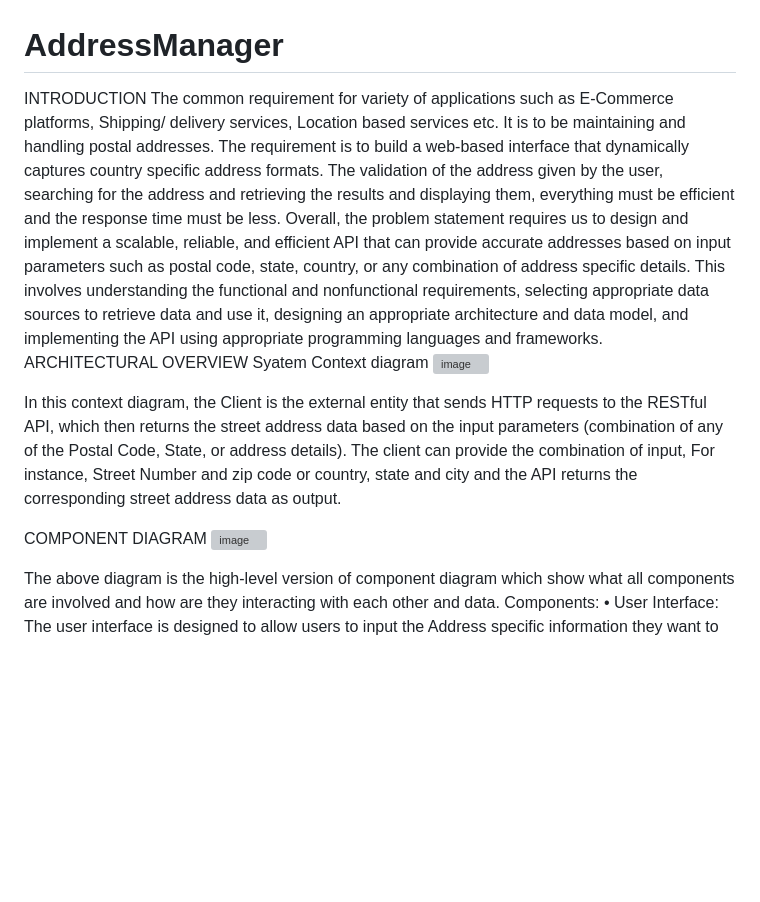
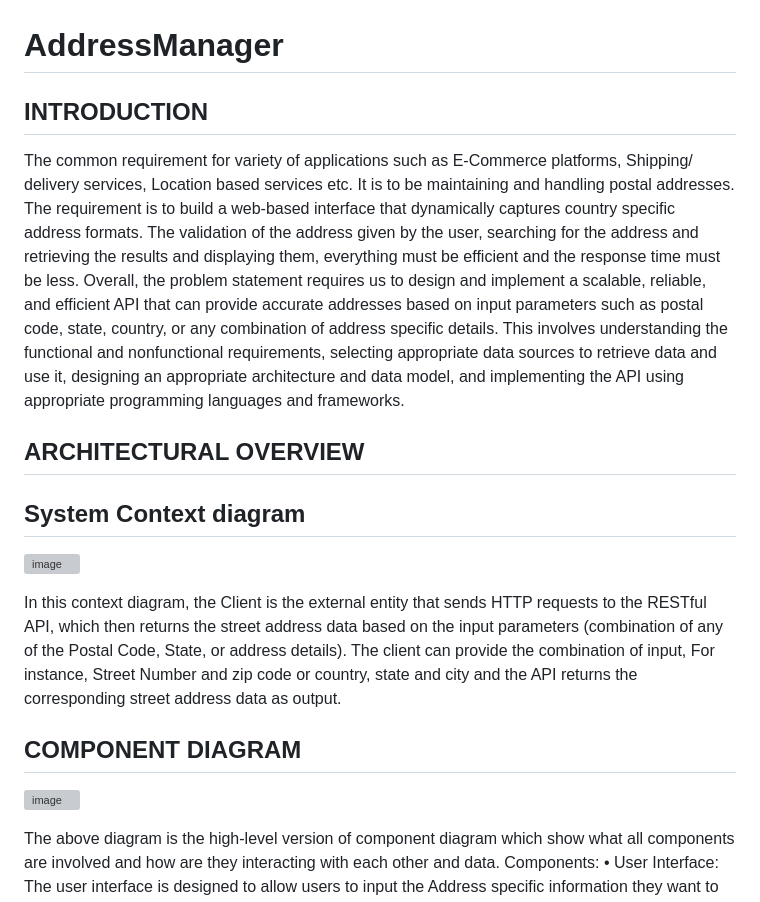
Before and after one commit to madhuroopa/AddressManager, a Markdown page: README.md, the part around the change printed below. GitHub-like rendering; blank space fills up the shorter version; grey boxes are pictures that could not be loaded.

```diff
--- a/README.md
+++ b/README.md
@@ -1,16 +1,16 @@
 # AddressManager
 
-INTRODUCTION
+## INTRODUCTION
 The common requirement for variety of applications such as E-Commerce platforms, Shipping/ delivery services, Location based services etc. It is to be maintaining and handling postal addresses. The requirement is to build a web-based interface that dynamically captures country specific address formats. The validation of the address given by the user, searching for the address and retrieving the results and displaying them, everything must be efficient and the response time must be less.
 Overall, the problem statement requires us to design and implement a scalable, reliable, and efficient API that can provide accurate addresses based on input parameters such as postal code, state, country, or any combination of address specific details. This involves understanding the functional and nonfunctional requirements, selecting appropriate data sources to retrieve data and use it, designing an appropriate architecture and data model, and implementing the API using appropriate programming languages and frameworks.
-ARCHITECTURAL OVERVIEW
-Syatem Context diagram
+## ARCHITECTURAL OVERVIEW
+## System Context diagram
 ![image](https://user-images.githubusercontent.com/22576343/225454827-21848b6a-1adc-4013-902f-90cef5754b48.png)
 
 
 In this context diagram, the Client is the external entity that sends HTTP requests to the RESTful API, which then returns the street address data based on the input parameters (combination of any of the Postal Code, State, or address details). The client can provide the combination of input, For instance, Street Number and zip code or country, state and city and the API returns the corresponding street address data as output.
 
-COMPONENT DIAGRAM
+## COMPONENT DIAGRAM
 ![image](https://user-images.githubusercontent.com/22576343/225454932-3aad0060-7902-4c47-a235-70825c3cab51.png)
 
  The above diagram is the high-level version of component diagram which show what all components are involved and how are they interacting with each other and data.
```
Also changed, not shown: other parts of README.md (+3 -3 lines).
